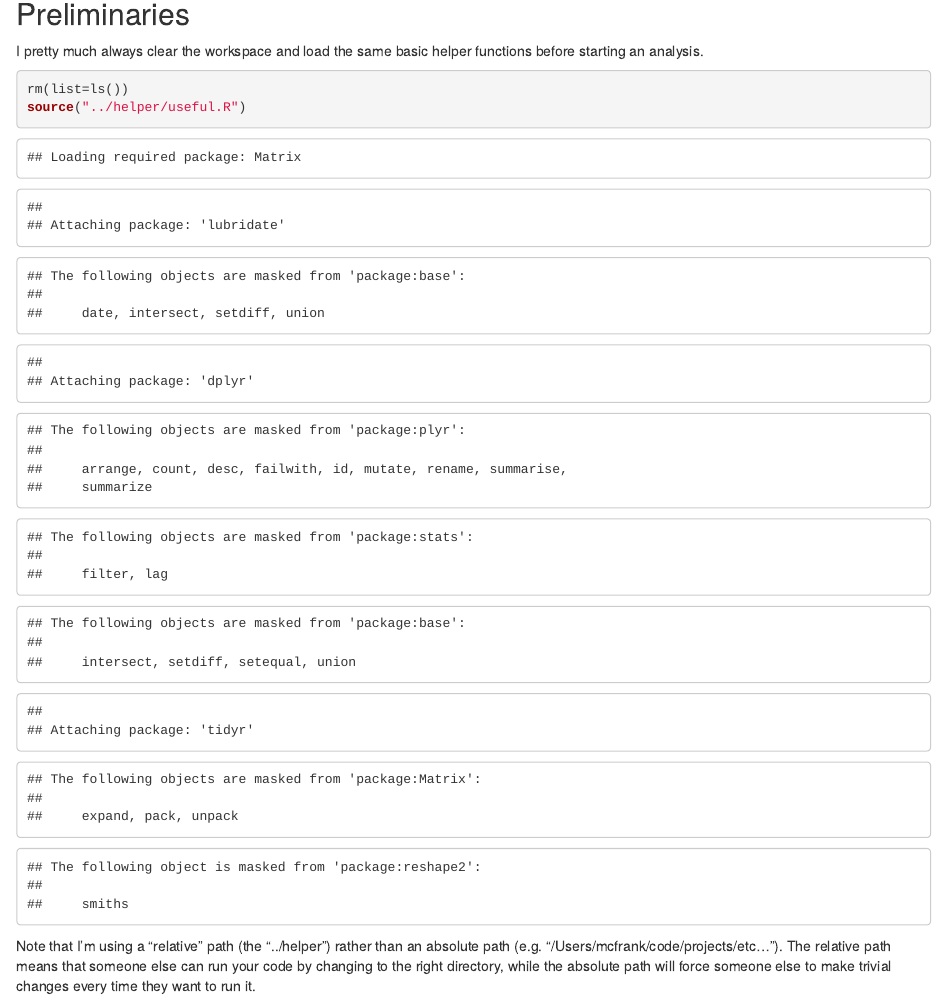
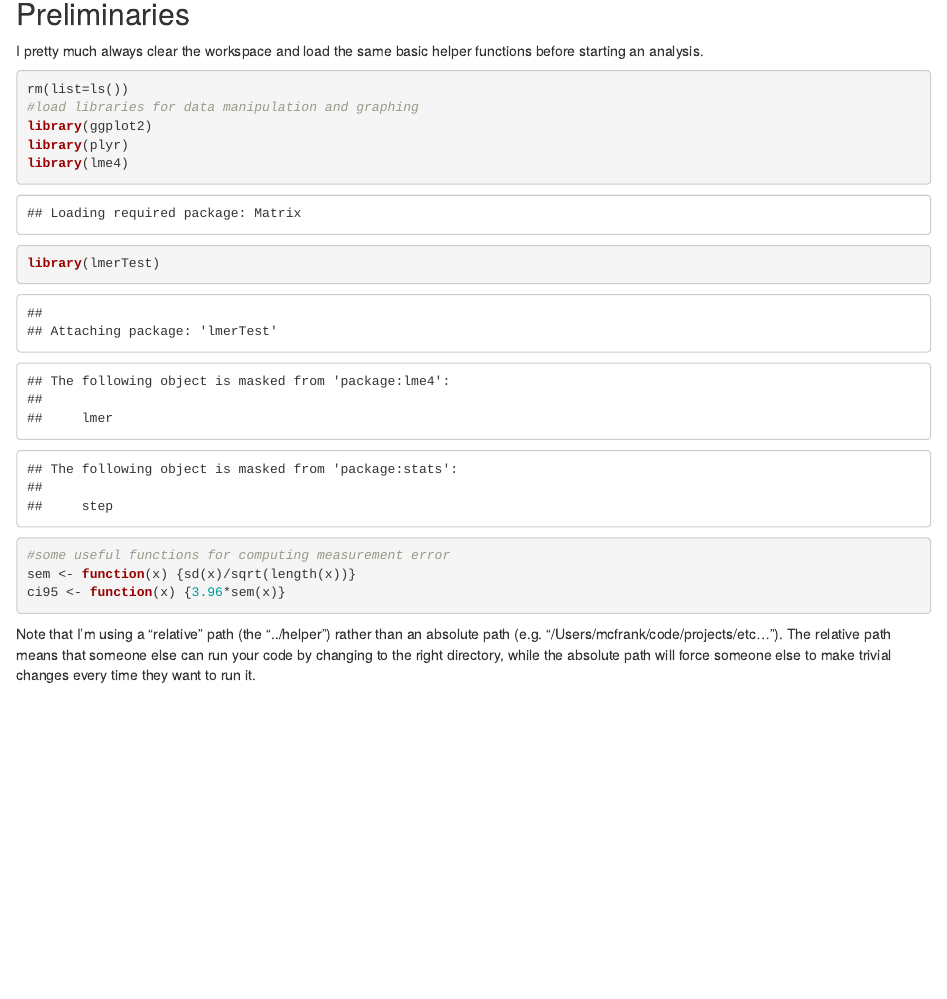
Before and after one commit to npmoores/NickMooresPsych254, an R Markdown document (analyses/ps1.Rmd): the page in a window 1100 px wide, from 360 px down. Rendered offline with R 4.5, knitr and Pandoc, with nearby package versions; some code elsewhere in the file could not run offline; common packages that the code uses without loading them are loaded.

Commit message:
finished moving things around

````diff
--- a/analyses/ps1.Rmd
+++ b/analyses/ps1.Rmd
@@ -21,7 +21,15 @@ I pretty much always clear the workspace and load the same basic helper function
 
 ```{r prelims}
 rm(list=ls())
-source("../helper/useful.R")
+#load libraries for data manipulation and graphing
+library(ggplot2)
+library(plyr)
+library(lme4)
+library(lmerTest)
+
+#some useful functions for computing measurement error
+sem <- function(x) {sd(x)/sqrt(length(x))}
+ci95 <- function(x) {3.96*sem(x)}
 ```
 
 Note that I'm using a "relative" path (the "../helper") rather than an absolute path (e.g. "/Users/mcfrank/code/projects/etc..."). The relative path means that someone else can run your code by changing to the right directory, while the absolute path will force someone else to make trivial changes every time they want to run it.
````
